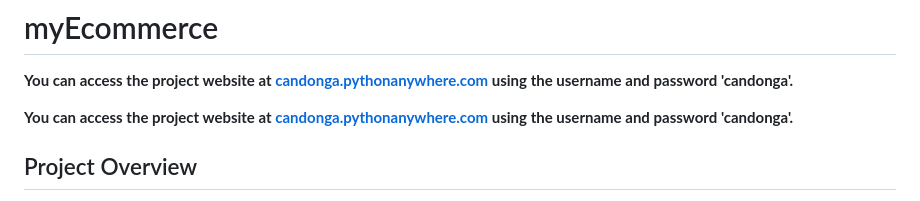
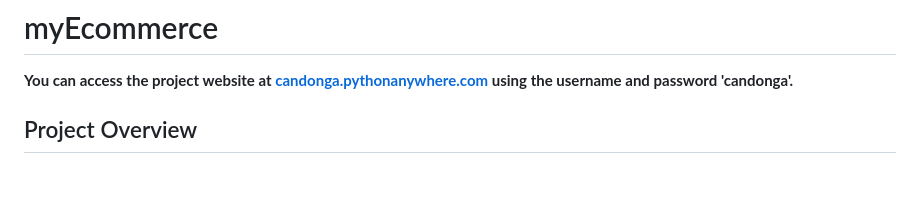
Before and after one commit to yosbelm/myEcommerce, a Markdown page: README.md, the part around the change. Rendered like a GitHub page; blank space fills up the shorter version.

```diff
--- a/README.md
+++ b/README.md
@@ -8,8 +8,6 @@
 
 **You can access the project website at [candonga.pythonanywhere.com](http://candonga.pythonanywhere.com) using the username and password 'candonga'.**
 
-
-**You can access the project website at [candonga.pythonanywhere.com](http://candonga.pythonanywhere.com) using the username and password 'candonga'.**
 
 
 ## Project Overview
```
